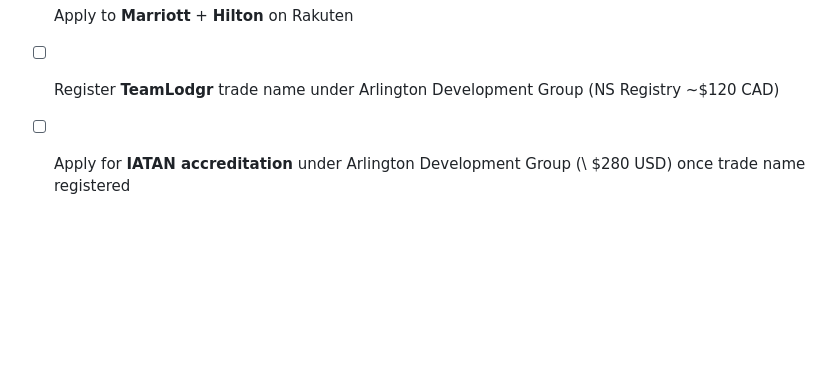
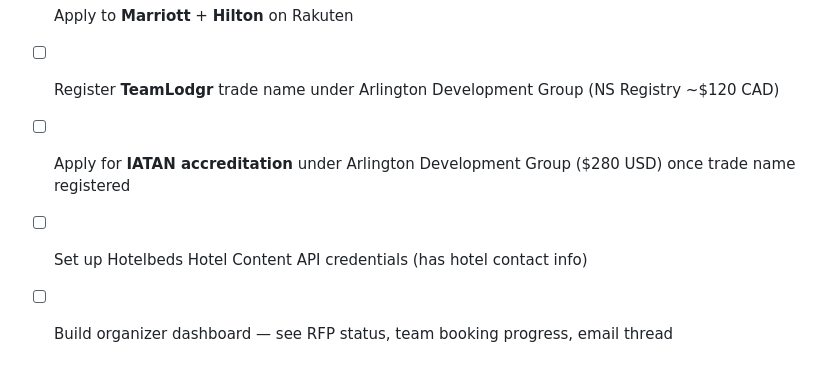
Before and after one commit to gorddickie/teamlodgr, a Markdown page: PRODUCT.md, the part around one of its changes. Drawn GitHub-style; blank space fills up the shorter version.

```diff
--- a/PRODUCT.md
+++ b/PRODUCT.md
@@ -77,4 +116,6 @@ Group hotel booking for sports teams. A Organizer searches for hotels, picks the
 - [ ] Sign up for **Rakuten Advertising** — needed for Marriott + Hilton affiliate links
 - [ ] Apply to **Marriott** + **Hilton** on Rakuten
 - [ ] Register **TeamLodgr** trade name under Arlington Development Group (NS Registry ~\$120 CAD)
-- [ ] Apply for **IATAN accreditation** under Arlington Development Group (\ $280 USD) once trade name registered
+- [ ] Apply for **IATAN accreditation** under Arlington Development Group ($280 USD) once trade name registered
+- [ ] Set up Hotelbeds Hotel Content API credentials (has hotel contact info)
+- [ ] Build organizer dashboard — see RFP status, team booking progress, email thread
```
Also changed, not shown: other parts of PRODUCT.md (+39 -0 lines).
